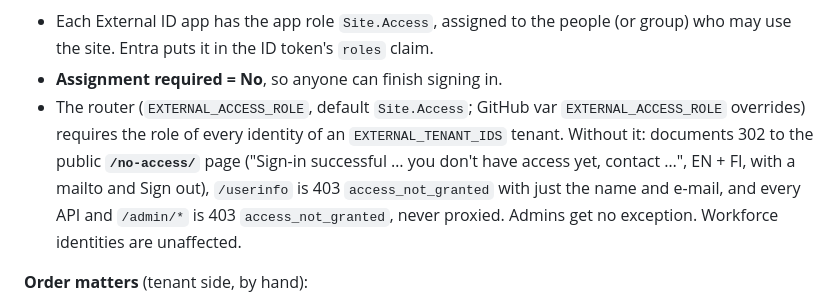
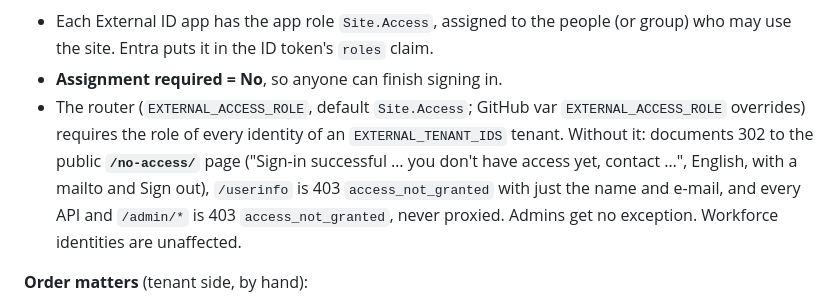
Before and after one commit to figureskatingtools/figureskatingtools-site, a Markdown page: infra/EXTERNAL-ID.md, the part around the change. Drawn GitHub-style.

Commit message:
Describe the no access page as English only
#nowhatsnew

Co-Authored-By: Claude Opus 5.5 <noreply@anthropic.com>

```diff
--- a/infra/EXTERNAL-ID.md
+++ b/infra/EXTERNAL-ID.md
@@ -129,7 +129,7 @@ page, which can't be customised. Instead:
   `EXTERNAL_ACCESS_ROLE` overrides) requires the role of every identity of an
   `EXTERNAL_TENANT_IDS` tenant. Without it: documents 302 to the public
   **`/no-access/`** page ("Sign-in successful … you don't have access yet,
-  contact …", EN + FI, with a mailto and Sign out), `/userinfo` is 403
+  contact …", English, with a mailto and Sign out), `/userinfo` is 403
   `access_not_granted` with just the name and e-mail, and every API and
   `/admin/*` is 403 `access_not_granted`, never proxied. Admins get no
   exception. Workforce identities are unaffected.
```
Also changed, not shown: CLAUDE.md (+1 -1 lines).
